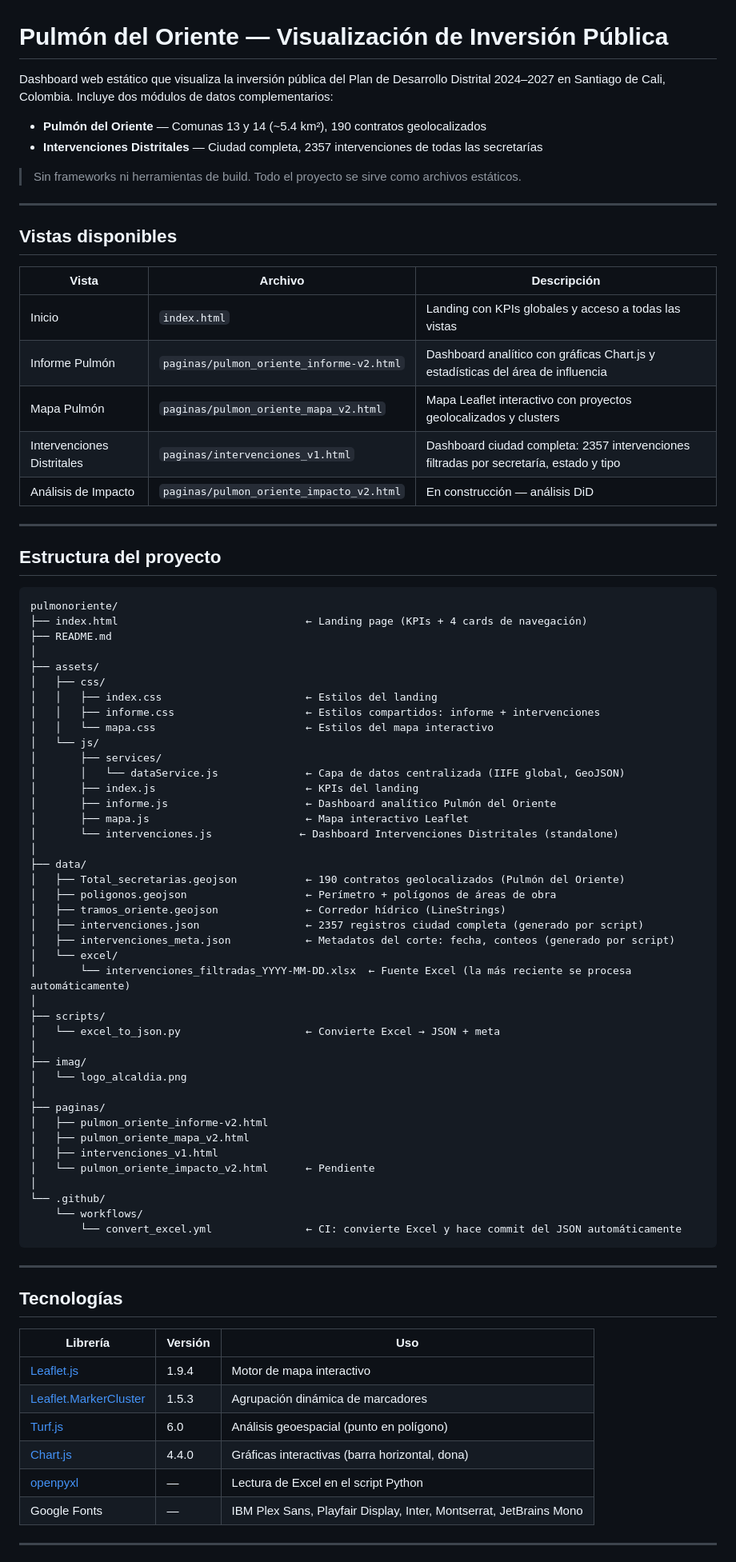
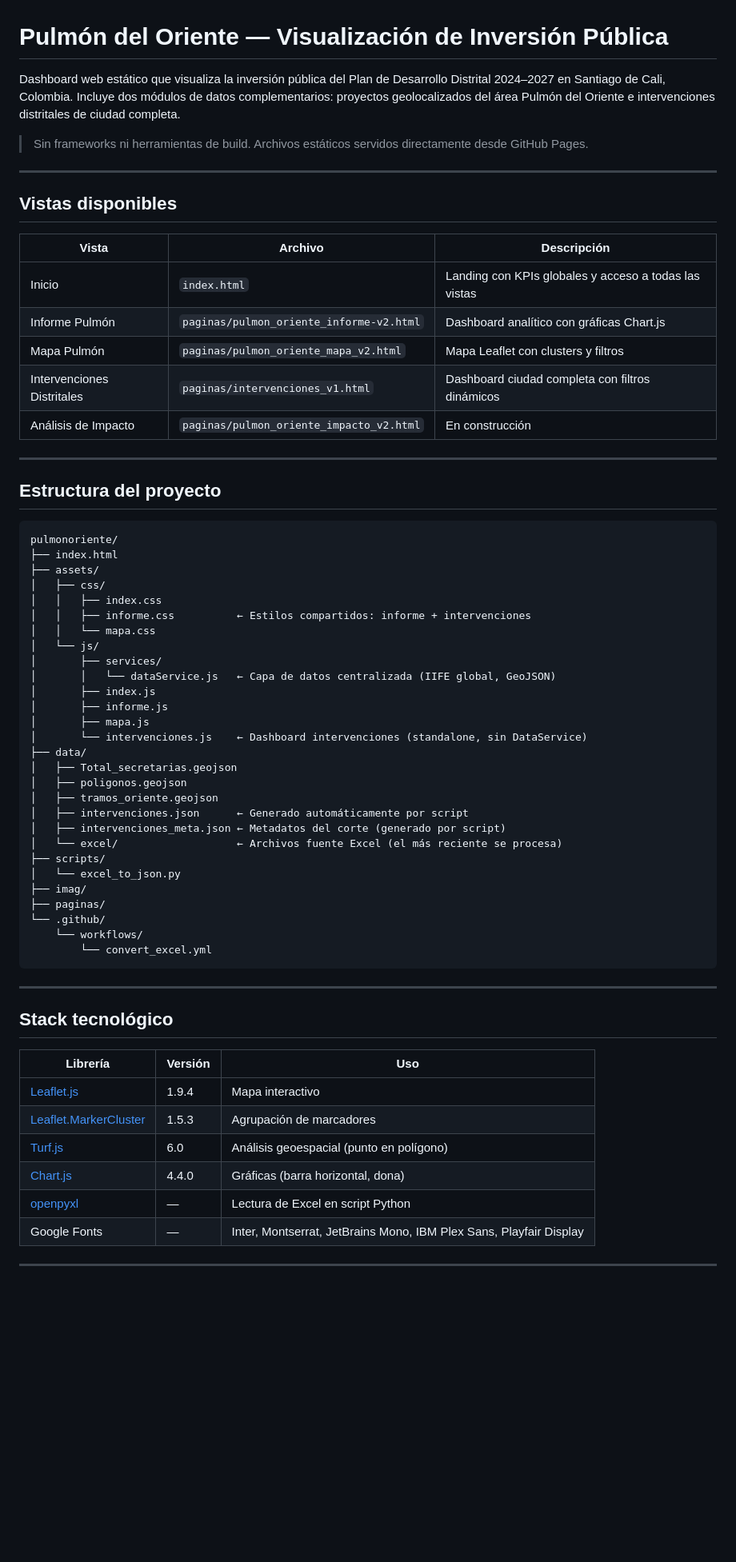
Before and after one commit to Pabandres85/pulmonoriente, a Markdown page: README.md, the part around one of its changes. Shown at 80% size. Rendered like a GitHub page; blank space fills up the shorter version.

````diff
--- a/README.md
+++ b/README.md
@@ -1,11 +1,8 @@
 # Pulmón del Oriente — Visualización de Inversión Pública
 
-Dashboard web estático que visualiza la inversión pública del Plan de Desarrollo Distrital 2024–2027 en Santiago de Cali, Colombia. Incluye dos módulos de datos complementarios:
+Dashboard web estático que visualiza la inversión pública del Plan de Desarrollo Distrital 2024–2027 en Santiago de Cali, Colombia. Incluye dos módulos de datos complementarios: proyectos geolocalizados del área Pulmón del Oriente e intervenciones distritales de ciudad completa.
 
-- **Pulmón del Oriente** — Comunas 13 y 14 (~5.4 km²), 190 contratos geolocalizados
-- **Intervenciones Distritales** — Ciudad completa, 2357 intervenciones de todas las secretarías
-
-> Sin frameworks ni herramientas de build. Todo el proyecto se sirve como archivos estáticos.
+> Sin frameworks ni herramientas de build. Archivos estáticos servidos directamente desde GitHub Pages.
 
 ---
 
@@ -14,10 +11,10 @@ Dashboard web estático que visualiza la inversión pública del Plan de Desarro
 | Vista | Archivo | Descripción |
 |-------|---------|-------------|
 | Inicio | `index.html` | Landing con KPIs globales y acceso a todas las vistas |
-| Informe Pulmón | `paginas/pulmon_oriente_informe-v2.html` | Dashboard analítico con gráficas Chart.js y estadísticas del área de influencia |
-| Mapa Pulmón | `paginas/pulmon_oriente_mapa_v2.html` | Mapa Leaflet interactivo con proyectos geolocalizados y clusters |
-| Intervenciones Distritales | `paginas/intervenciones_v1.html` | Dashboard ciudad completa: 2357 intervenciones filtradas por secretaría, estado y tipo |
-| Análisis de Impacto | `paginas/pulmon_oriente_impacto_v2.html` | En construcción — análisis DiD |
+| Informe Pulmón | `paginas/pulmon_oriente_informe-v2.html` | Dashboard analítico con gráficas Chart.js |
+| Mapa Pulmón | `paginas/pulmon_oriente_mapa_v2.html` | Mapa Leaflet con clusters y filtros |
+| Intervenciones Distritales | `paginas/intervenciones_v1.html` | Dashboard ciudad completa con filtros dinámicos |
+| Análisis de Impacto | `paginas/pulmon_oriente_impacto_v2.html` | En construcción |
 
 ---
 
@@ -25,60 +22,47 @@ Dashboard web estático que visualiza la inversión pública del Plan de Desarro
 
 ```
 pulmonoriente/
-├── index.html                              ← Landing page (KPIs + 4 cards de navegación)
-├── README.md
-│
+├── index.html
 ├── assets/
 │   ├── css/
-│   │   ├── index.css                       ← Estilos del landing
-│   │   ├── informe.css                     ← Estilos compartidos: informe + intervenciones
-│   │   └── mapa.css                        ← Estilos del mapa interactivo
+│   │   ├── index.css
+│   │   ├── informe.css          ← Estilos compartidos: informe + intervenciones
+│   │   └── mapa.css
 │   └── js/
 │       ├── services/
-│       │   └── dataService.js              ← Capa de datos centralizada (IIFE global, GeoJSON)
-│       ├── index.js                        ← KPIs del landing
-│       ├── informe.js                      ← Dashboard analítico Pulmón del Oriente
-│       ├── mapa.js                         ← Mapa interactivo Leaflet
-│       └── intervenciones.js              ← Dashboard Intervenciones Distritales (standalone)
-│
+│       │   └── dataService.js   ← Capa de datos centralizada (IIFE global, GeoJSON)
+│       ├── index.js
+│       ├── informe.js
+│       ├── mapa.js
+│       └── intervenciones.js    ← Dashboard intervenciones (standalone, sin DataService)
 ├── data/
-│   ├── Total_secretarias.geojson           ← 190 contratos geolocalizados (Pulmón del Oriente)
-│   ├── poligonos.geojson                   ← Perímetro + polígonos de áreas de obra
-│   ├── tramos_oriente.geojson              ← Corredor hídrico (LineStrings)
-│   ├── intervenciones.json                 ← 2357 registros ciudad completa (generado por script)
-│   ├── intervenciones_meta.json            ← Metadatos del corte: fecha, conteos (generado por script)
-│   └── excel/
-│       └── intervenciones_filtradas_YYYY-MM-DD.xlsx  ← Fuente Excel (la más reciente se procesa automáticamente)
-│
+│   ├── Total_secretarias.geojson
+│   ├── poligonos.geojson
+│   ├── tramos_oriente.geojson
+│   ├── intervenciones.json      ← Generado automáticamente por script
+│   ├── intervenciones_meta.json ← Metadatos del corte (generado por script)
+│   └── excel/                   ← Archivos fuente Excel (el más reciente se procesa)
 ├── scripts/
-│   └── excel_to_json.py                    ← Convierte Excel → JSON + meta
-│
+│   └── excel_to_json.py
 ├── imag/
-│   └── logo_alcaldia.png
-│
 ├── paginas/
-│   ├── pulmon_oriente_informe-v2.html
-│   ├── pulmon_oriente_mapa_v2.html
-│   ├── intervenciones_v1.html
-│   └── pulmon_oriente_impacto_v2.html      ← Pendiente
-│
 └── .github/
     └── workflows/
-        └── convert_excel.yml               ← CI: convierte Excel y hace commit del JSON automáticamente
+        └── convert_excel.yml
 ```
 
 ---
 
-## Tecnologías
+## Stack tecnológico
 
 | Librería | Versión | Uso |
 |----------|---------|-----|
-| [Leaflet.js](https://leafletjs.com/) | 1.9.4 | Motor de mapa interactivo |
-| [Leaflet.MarkerCluster](https://github.com/Leaflet/Leaflet.markercluster) | 1.5.3 | Agrupación dinámica de marcadores |
+| [Leaflet.js](https://leafletjs.com/) | 1.9.4 | Mapa interactivo |
+| [Leaflet.MarkerCluster](https://github.com/Leaflet/Leaflet.markercluster) | 1.5.3 | Agrupación de marcadores |
 | [Turf.js](https://turfjs.org/) | 6.0 | Análisis geoespacial (punto en polígono) |
-| [Chart.js](https://www.chartjs.org/) | 4.4.0 | Gráficas interactivas (barra horizontal, dona) |
-| [openpyxl](https://openpyxl.readthedocs.io/) | — | Lectura de Excel en el script Python |
-| Google Fonts | — | IBM Plex Sans, Playfair Display, Inter, Montserrat, JetBrains Mono |
+| [Chart.js](https://www.chartjs.org/) | 4.4.0 | Gráficas (barra horizontal, dona) |
+| [openpyxl](https://openpyxl.readthedocs.io/) | — | Lectura de Excel en script Python |
+| Google Fonts | — | Inter, Montserrat, JetBrains Mono, IBM Plex Sans, Playfair Display |
 
 ---
 
````
Also changed, not shown: other parts of README.md (+63 -187 lines).
